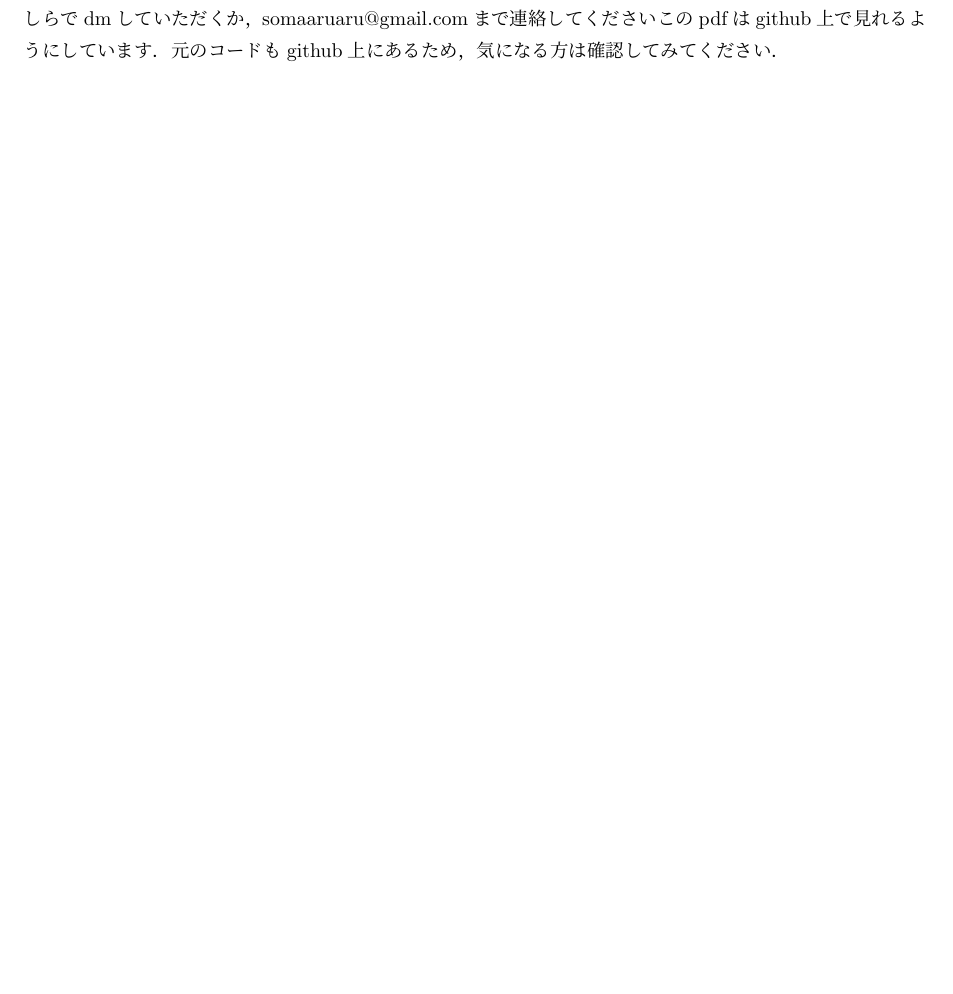
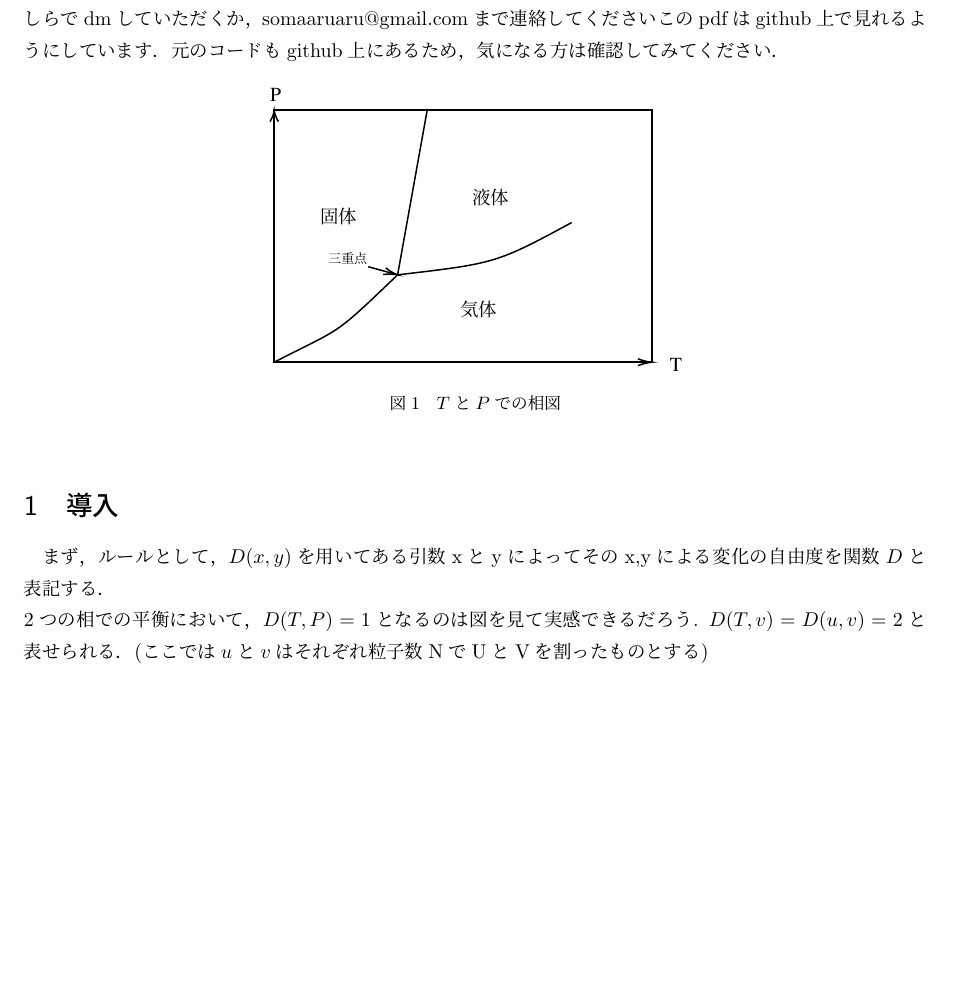
Before and after one commit to suzuka-0602/shimizu, a LaTeX document (gibbs_explanation.tex): part of the page, cut so that both start at the same text, the shorter picture padded with empty space. Compiled offline with pLaTeX and dvipdfmx.

Commit message:
add_data

```diff
--- a/gibbs_explanation.tex
+++ b/gibbs_explanation.tex
@@ -15,6 +15,7 @@
  \usepackage{titlesec}
  \usepackage{mathtools}
  \usepackage{enumerate}
+ \usepackage{wrapfig}
 
  \newcommand{\myproof}[1]{
   \begin{tcolorbox}[
@@ -69,4 +70,55 @@
 このpdfはgithub上で見れるようにしています．元のコードもgithub上にあるため，気になる方は確認してみてください．
 
 
+
+\begin{figure}[h]
+   \centering
+\tikzset{every picture/.style={line width=0.75pt}} %set default line width to 0.75pt
+
+\begin{tikzpicture}[x=0.75pt,y=0.75pt,yscale=-0.7,xscale=0.85]
+%uncomment if require: \path (0,300); %set diagram left start at 0, and has height of 300
+
+%Shape: Rectangle [id:dp7472215261731835]
+\draw   (130.1,42.9) -- (427.35,42.9) -- (427.35,283.83) -- (130.1,283.83) -- cycle ;
+%Straight Lines [id:da2394938771272458]
+\draw    (130.1,283.83) -- (130.1,44.9) ;
+\draw [shift={(130.1,42.9)}, rotate = 90] [color={rgb, 255:red, 0; green, 0; blue, 0 }  ][line width=0.75]    (10.93,-3.29) .. controls (6.95,-1.4) and (3.31,-0.3) .. (0,0) .. controls (3.31,0.3) and (6.95,1.4) .. (10.93,3.29)   ;
+%Straight Lines [id:da8069617214090359]
+\draw    (130.1,283.83) -- (425.35,283.83) ;
+\draw [shift={(427.35,283.83)}, rotate = 180] [color={rgb, 255:red, 0; green, 0; blue, 0 }  ][line width=0.75]    (10.93,-3.29) .. controls (6.95,-1.4) and (3.31,-0.3) .. (0,0) .. controls (3.31,0.3) and (6.95,1.4) .. (10.93,3.29)   ;
+%Curve Lines [id:da9662565065194997]
+\draw    (130.1,283.83) .. controls (184.47,249.48) and (174.32,261.97) .. (227.25,200.29) ;
+%Curve Lines [id:da8328073699059954]
+\draw    (227.25,200.29) .. controls (304.1,189.36) and (304.82,189.36) .. (364.27,150.32) ;
+%Straight Lines [id:da1501075516279594]
+\draw    (227.25,200.29) -- (250.45,43.36) ;
+%Straight Lines [id:da6473125650127264]
+\draw    (204.05,192.48) -- (225.35,199.65) ;
+\draw [shift={(227.25,200.29)}, rotate = 198.6] [color={rgb, 255:red, 0; green, 0; blue, 0 }  ][line width=0.75]    (10.93,-3.29) .. controls (6.95,-1.4) and (3.31,-0.3) .. (0,0) .. controls (3.31,0.3) and (6.95,1.4) .. (10.93,3.29)   ;
+
+% Text Node
+\draw (439.74,278.17) node [anchor=north west][inner sep=0.75pt]   [align=left] {{\fontfamily{ptm}\selectfont T}};
+% Text Node
+\draw (125.1,20) node [anchor=north west][inner sep=0.75pt]   [align=left] {{\fontfamily{ptm}\selectfont P}};
+% Text Node
+\draw (164.62,135.3) node [anchor=north west][inner sep=0.75pt]   [align=left] {{\fontfamily{ptm}\selectfont 固体}};
+% Text Node
+\draw (284.25,116.56) node [anchor=north west][inner sep=0.75pt]   [align=left] {{\fontfamily{ptm}\selectfont 液体}};
+% Text Node
+\draw (274.82,223.52) node [anchor=north west][inner sep=0.75pt]   [align=left] {{\fontfamily{ptm}\selectfont 気体}};
+% Text Node
+\draw (171,177.5) node [anchor=north west][inner sep=0.75pt]   [align=left] {{\fontfamily{ptm}\selectfont {\scriptsize 三重点}}};
+
+
+\end{tikzpicture}
+\caption{\(T\)と\(P\)での相図}
+\end{figure}
+\section{導入}
+まず，ルールとして，\(D(x,y)\)を用いてある引数xとyによってそのx,yによる変化の自由度を関数\(D\)と表記する
+．\\
+2つの相での平衡において，$D(T, P) = 1$となるのは図を見て実感できるだろう. $D(T, v) = D(u, v) = 2$と表せられる．
+(ここでは\(uとv\)はそれぞれ粒子数NでUとVを割ったものとする)
+
+
+
 \end{document}
```
Also changed, not shown: out/gibbs_explanation.pdf.
